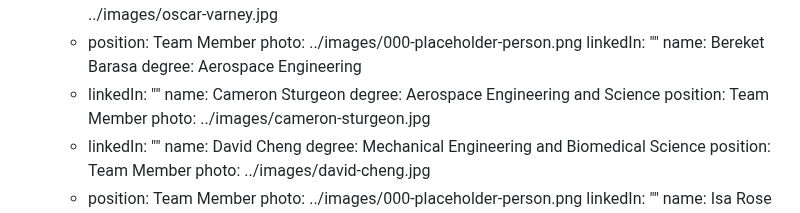
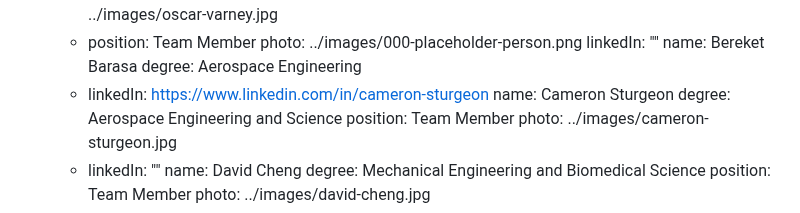
Before and after one commit to monash-human-power/MHP-website, a Markdown page: src/markdown/team.md, the part around the change. Drawn GitHub-style.

Commit message:
Update MHP “team” (#210)

```diff
--- a/src/markdown/team.md
+++ b/src/markdown/team.md
@@ -37,7 +37,7 @@ subteam:
         linkedIn: ""
         name: Bereket Barasa
         degree: Aerospace Engineering
-      - linkedIn: ""
+      - linkedIn: https://www.linkedin.com/in/cameron-sturgeon
         name: Cameron Sturgeon
         degree: Aerospace Engineering and Science
         position: Team Member
```
